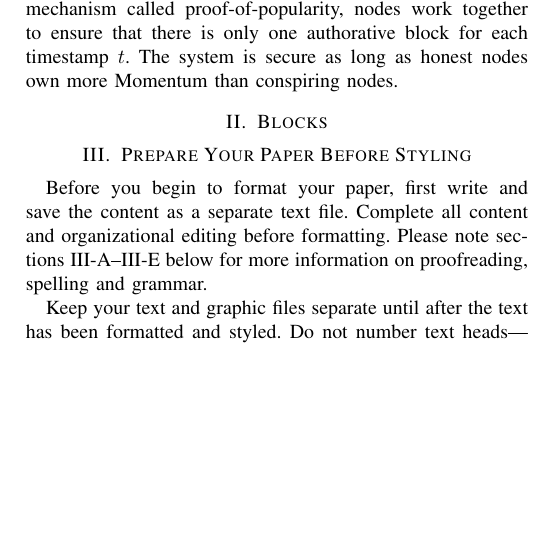
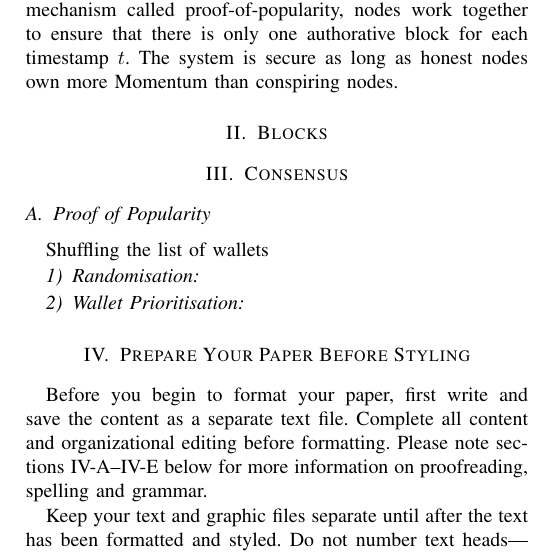
Before and after one commit to momentum-chain/whitepaper, a LaTeX paper (src/momentum.tex): part of one column of page 1 of 3, cut so that both start at the same text, the shorter picture padded with empty space. Compiled offline with pdfLaTeX; a missing font is replaced by an installed copy or a similar font; a LaTeX package or settings file that is missing is left out.

Commit message:
Added Headers (conceptionally vague)

```diff
--- a/src/momentum.tex
+++ b/src/momentum.tex
@@ -41,6 +41,18 @@ Utilizing a mechanism called proof-of-popularity, nodes work together to ensure
 The system is secure as long as honest nodes own more Momentum than conspiring nodes.
 
 \section{Blocks}
+
+\section{Consensus}
+
+\subsection{Proof of Popularity}
+
+Shuffling the list of wallets
+
+\subsubsection{Randomisation}
+
+\subsubsection{Wallet Prioritisation}
+
+
 
 
 \section{Prepare Your Paper Before Styling}
```
